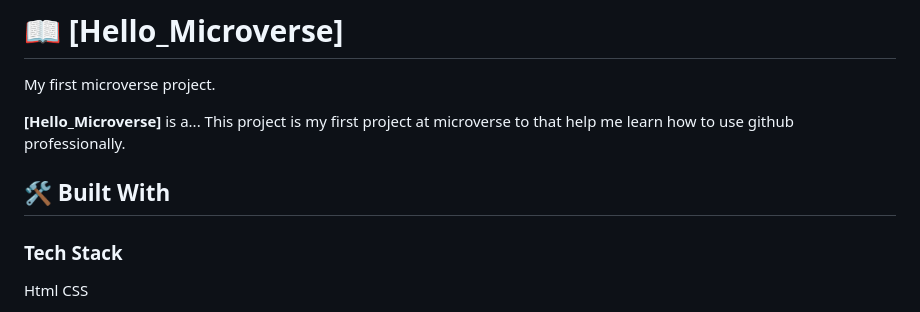
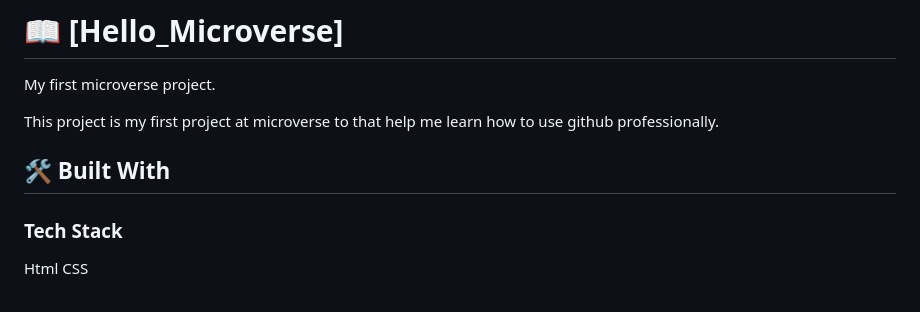
Before and after one commit to yawsamcode/microverse_one, a Markdown page: README.md, the part around the change printed below. Rendered like a GitHub page.

```diff
--- a/README.md
+++ b/README.md
@@ -28,10 +28,10 @@
 
 My first microverse project.
 
-**[Hello_Microverse]** is a...
 This project is my first project at microverse to that help me learn how to use github professionally.
 
 ## 🛠 Built With <a name="built-with"></a>
+
 
 
 ### Tech Stack <a name="tech-stack"></a>
```
Also changed, not shown: other parts of README.md (+1 -3 lines).
